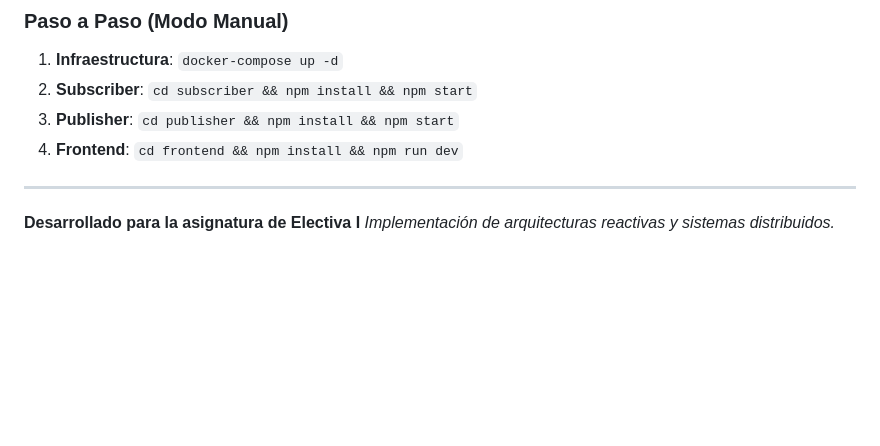
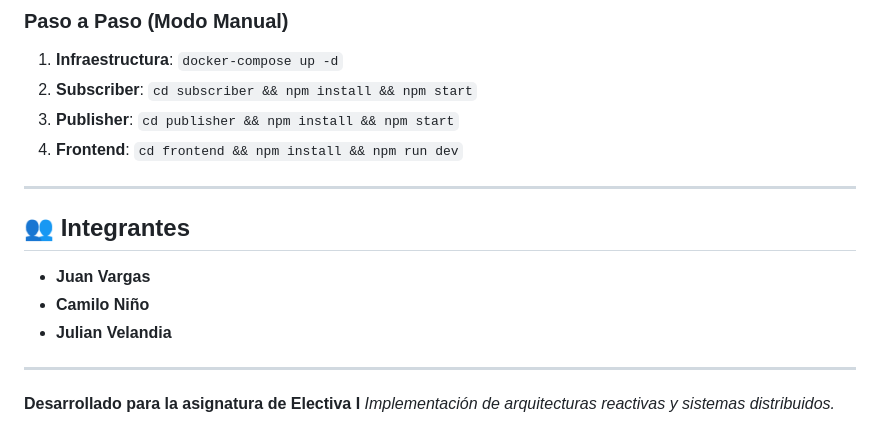
Before and after one commit to Vargas876/iot-clima, a Markdown page: README.md, the part around the change. Rendered like a GitHub page; blank space fills up the shorter version.

Commit message:
docs: add project members to README

```diff
--- a/README.md
+++ b/README.md
@@ -104,5 +104,13 @@ Simplemente ejecuta el script de automatización:
 
 ---
 
+## 👥 Integrantes
+
+*   **Juan Vargas**
+*   **Camilo Niño**
+*   **Julian Velandia**
+
+---
+
 **Desarrollado para la asignatura de Electiva I**
 *Implementación de arquitecturas reactivas y sistemas distribuidos.*
```
